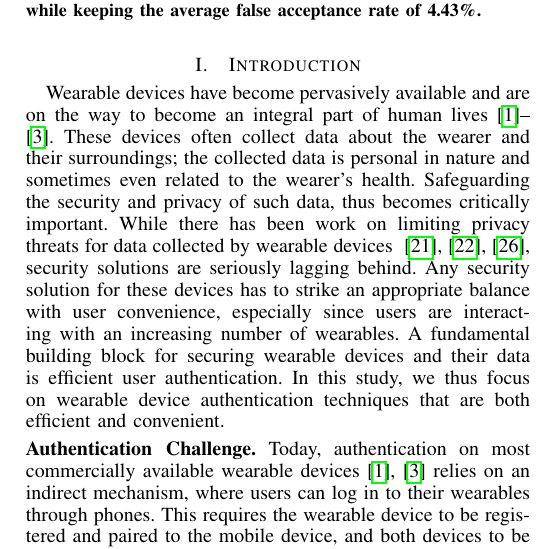
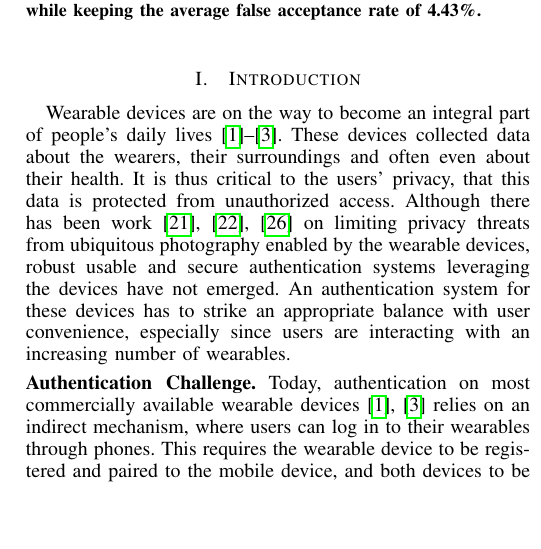
Before and after one commit to sugangli/glass_authentication, a LaTeX paper (PerCom2016/main.tex, which reads PerCom2016/intro.tex): part of one column of page 1 of 9, cut so that both start at the same text, the shorter picture padded with empty space. Compiled offline with pdfLaTeX.

Commit message:
intro first paragraph

```diff
--- a/PerCom2016/intro.tex
+++ b/PerCom2016/intro.tex
@@ -7,8 +7,8 @@
 %Research in wearable computers can be dated back at least to the 1980s when
 %Steve Mann experimented with backpack computers and developed a prototype of
 %heads-up-display goggles~\cite{mann1997wearable}.
-Wearable devices have become pervasively available and are on the way to become an integral part of human
-lives~\cite{googleglass,smartwatch,fitbit}.  %This is thanks to the advances in hardware miniaturization technology, affordable
+%Wearable devices have become pervasively available and are on the way to become an integral part of human
+%lives~\cite{googleglass,smartwatch,fitbit}.  %This is thanks to the advances in hardware miniaturization technology, affordable
 %sensors and processor chips, and low-power computing.
 %In this paper we focus on special-purpose wearable devices that are worn close
 %to the body as opposed to the more general-purpose computing/communication
@@ -20,20 +20,20 @@ lives~\cite{googleglass,smartwatch,fitbit}.  %This is thanks to the advances in
 %that are commercially available -- ranging from smart glasses, smart
 %necklaces, smart wristbands, to smart watches.
 %With the proliferation of such wearable devices, they can be expected to be subjected to malicious attacks and preserving the security and privacy of these devices will become increasingly important.
-These devices often collect data about the wearer and their
-surroundings; the collected data is personal in nature and
-sometimes even related to the wearer's health. Safeguarding the security and privacy of such data, thus becomes critically important. While there has been work on limiting privacy
-threats for data collected by wearable devices
-~\cite{hoyle2015sensitive,hoyle2014privacy,jana2013scanner}, security solutions are seriously lagging behind.
+Wearable devices are on the way to become an integral part of people's daily lives~\cite{googleglass,smartwatch,fitbit}.
+These devices collected data about the wearers, their surroundings and often even about their health.
+It is thus critical to the users' privacy, that this data is protected from unauthorized access. Although there has been work~\cite{hoyle2015sensitive,hoyle2014privacy,jana2013scanner} on limiting privacy
+threats from ubiquitous photography enabled by the wearable devices, robust usable and secure authentication systems
+leveraging the devices have not emerged.
 %however, to the best of our knowledge we are the first to address user
 %authentication directly with these devices.
-Any security solution for these devices has to strike an
+An authentication system for these devices has to strike an
 appropriate balance with user convenience, especially since users are interacting
-with an increasing number of wearables. A fundamental building
-block for securing wearable devices and their data is efficient user authentication. %, since many
+with an increasing number of wearables. %A fundamental building
+%block for securing wearable devices and their data is efficient user authentication. %, since many
 %solutions are only effective as long as the device itself is authenticated to
 %the right user/owner.
-In this study, we thus focus on wearable device authentication techniques that are both efficient and convenient.
+%In this paper, we thus focus on wearable device authentication techniques that are both efficient and convenient.
 
 \vspace{1mm}\noindent{\bf Authentication Challenge.}
 %User-authentication for wearable devices has so-far received relatively less
```
